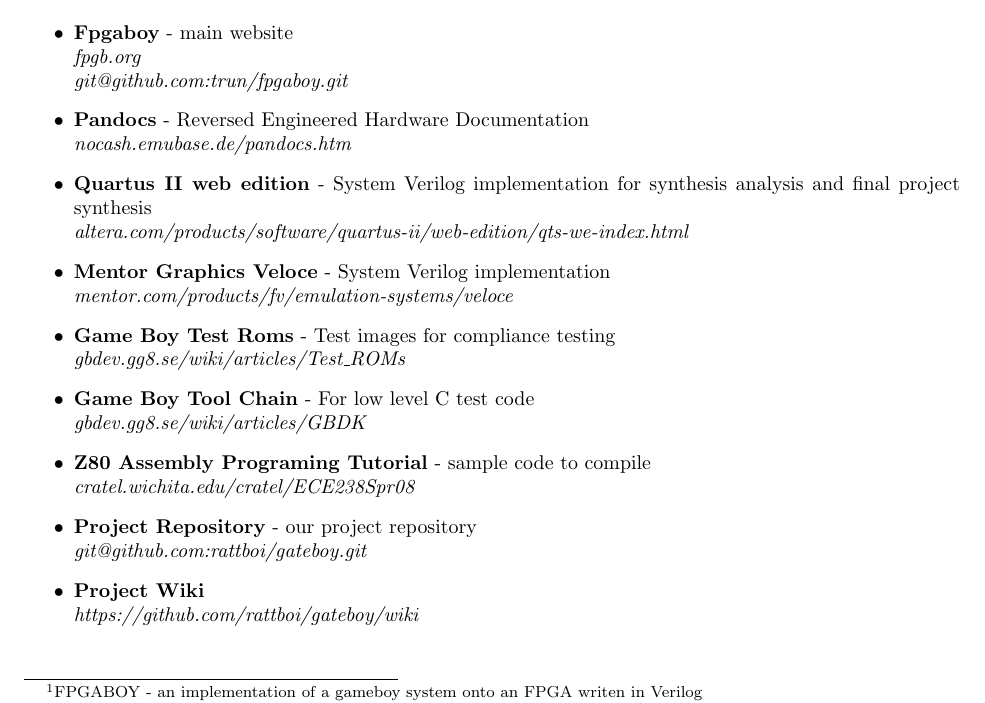
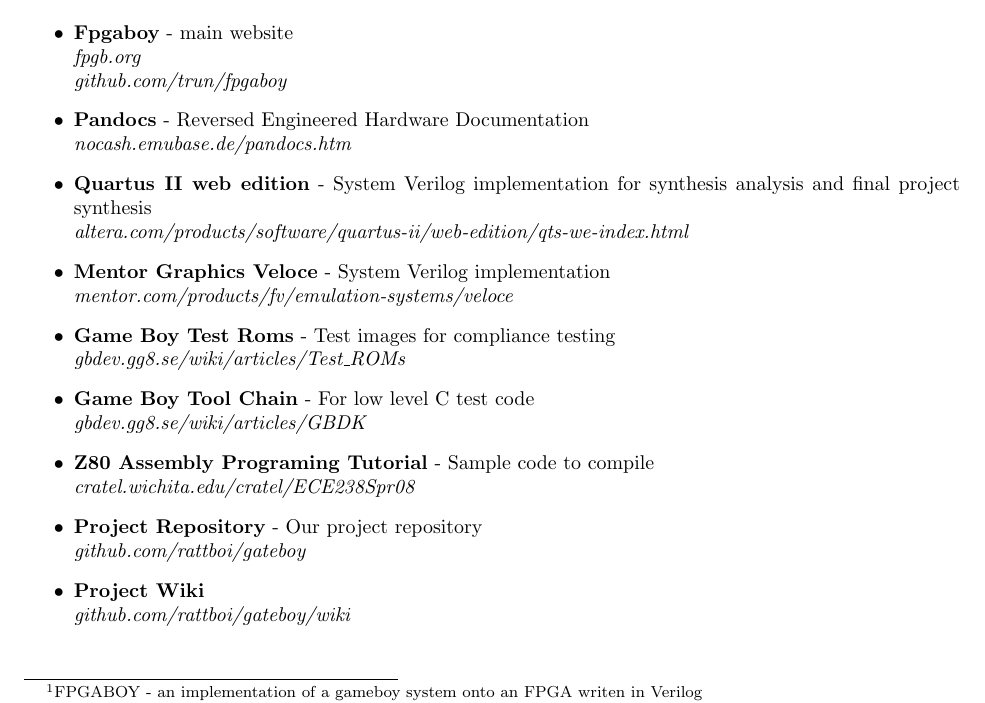
Before and after one commit to rattboi/gateboy, a LaTeX document (docs/cpu_proposal/1masterdoc.tex, which reads docs/cpu_proposal/s-resources.tex): part of page 2 of 2, cut so that both start at the same text. Compiled offline with pdfLaTeX.

Commit message:
Fixed up some links and capitization

```diff
--- a/docs/cpu_proposal/s-resources.tex
+++ b/docs/cpu_proposal/s-resources.tex
@@ -3,7 +3,7 @@
     \item {\bf Fpgaboy}
             - main website\\
             {\it fpgb.org} \\
-            {\it git@github.com:trun/fpgaboy.git}
+            {\it github.com/trun/fpgaboy}
     \item {\bf Pandocs} - Reversed Engineered Hardware Documentation\\
             {\it nocash.emubase.de/pandocs.htm}
     \item {\bf Quartus II web edition} - System Verilog implementation
@@ -12,13 +12,13 @@
     \item {\bf Mentor Graphics Veloce} - System Verilog implementation\\
             {\it mentor.com/products/fv/emulation-systems/veloce}
     \item {\bf Game Boy Test Roms}     - Test images for compliance testing\\
-           {\it gbdev.gg8.se/wiki/articles/Test\_ROMs}
+            {\it gbdev.gg8.se/wiki/articles/Test\_ROMs}
     \item {\bf Game Boy Tool Chain} - For low level C test code \\
-           {\it gbdev.gg8.se/wiki/articles/GBDK}
-    \item {\bf Z80 Assembly Programing Tutorial} - sample code to compile\\
-           {\it cratel.wichita.edu/cratel/ECE238Spr08}
-    \item {\bf Project Repository} - our project repository\\
-           {\it git@github.com:rattboi/gateboy.git}
+            {\it gbdev.gg8.se/wiki/articles/GBDK}
+    \item {\bf Z80 Assembly Programing Tutorial} - Sample code to compile\\
+            {\it cratel.wichita.edu/cratel/ECE238Spr08}
+    \item {\bf Project Repository} - Our project repository\\
+            {\it github.com/rattboi/gateboy}
     \item {\bf Project Wiki}\\
-           {\it https://github.com/rattboi/gateboy/wiki}
+            {\it github.com/rattboi/gateboy/wiki}
 \end{itemize}
```
